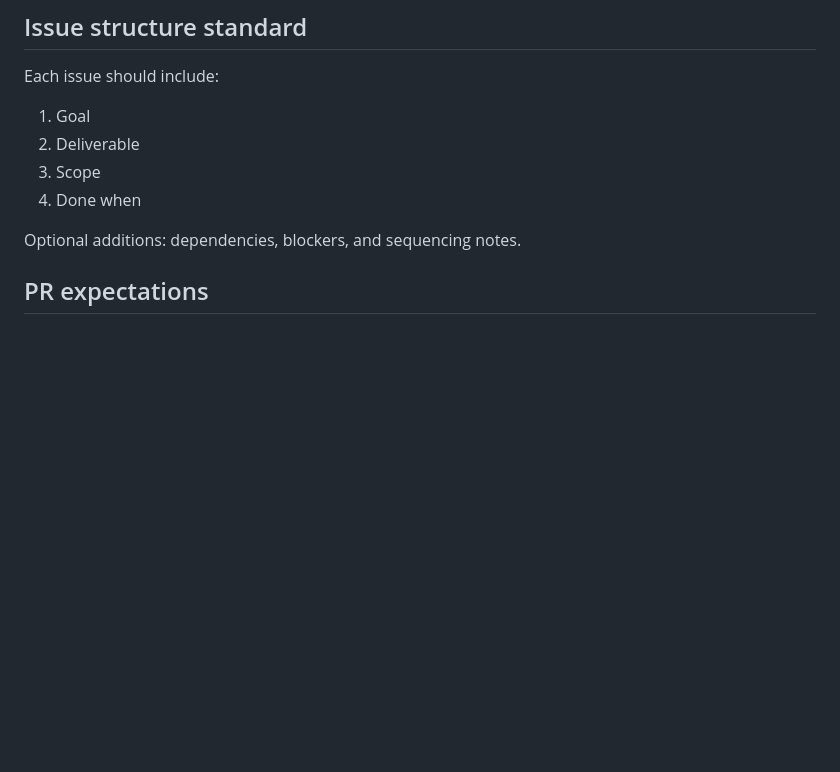
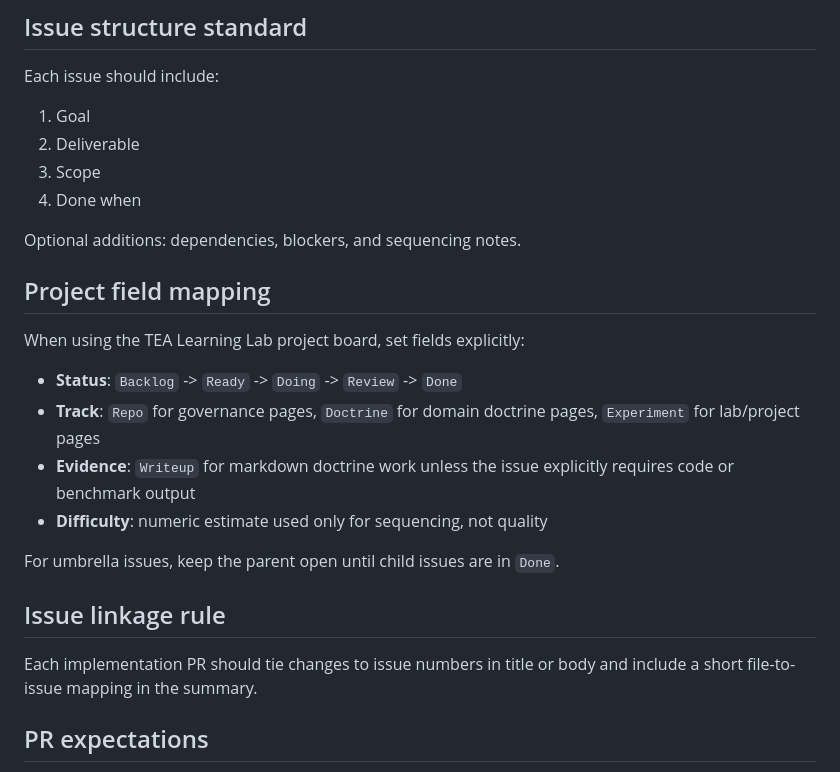
Before and after one commit to kmosoti/tea-style, a Markdown page: docs/work-operating-model.md, the part around the change. GitHub-like rendering; blank space fills up the shorter version.

Commit message:
Refine operating model with project field mapping and issue linkage

```diff
--- a/docs/work-operating-model.md
+++ b/docs/work-operating-model.md
@@ -55,6 +55,19 @@ Each issue should include:
 
 Optional additions: dependencies, blockers, and sequencing notes.
 
+
+## Project field mapping
+When using the TEA Learning Lab project board, set fields explicitly:
+- **Status**: `Backlog` -> `Ready` -> `Doing` -> `Review` -> `Done`
+- **Track**: `Repo` for governance pages, `Doctrine` for domain doctrine pages, `Experiment` for lab/project pages
+- **Evidence**: `Writeup` for markdown doctrine work unless the issue explicitly requires code or benchmark output
+- **Difficulty**: numeric estimate used only for sequencing, not quality
+
+For umbrella issues, keep the parent open until child issues are in `Done`.
+
+## Issue linkage rule
+Each implementation PR should tie changes to issue numbers in title or body and include a short file-to-issue mapping in the summary.
+
 ## PR expectations
 - Prefer small, tightly scoped PRs.
 - Title should reference the issue or work item.
```
